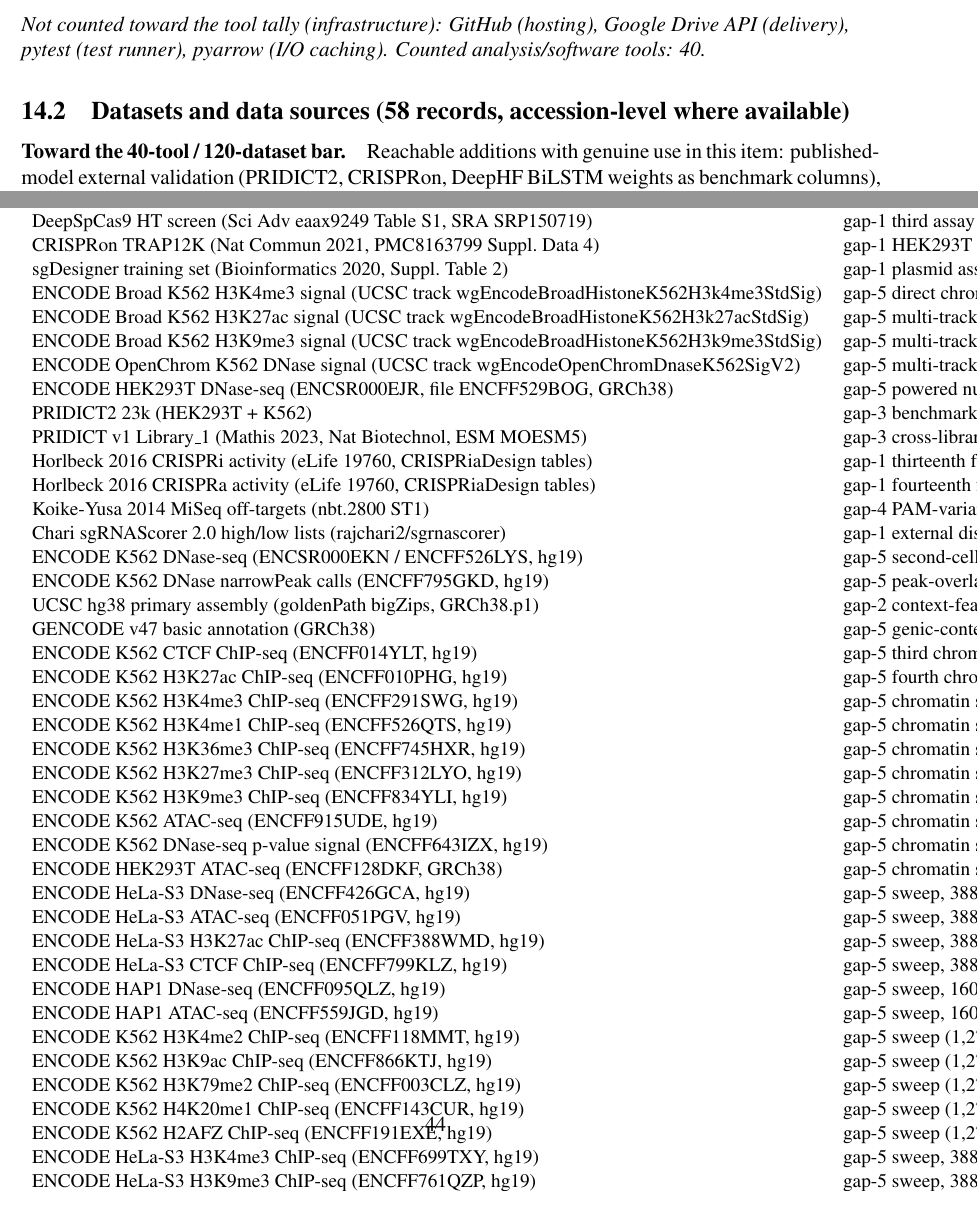
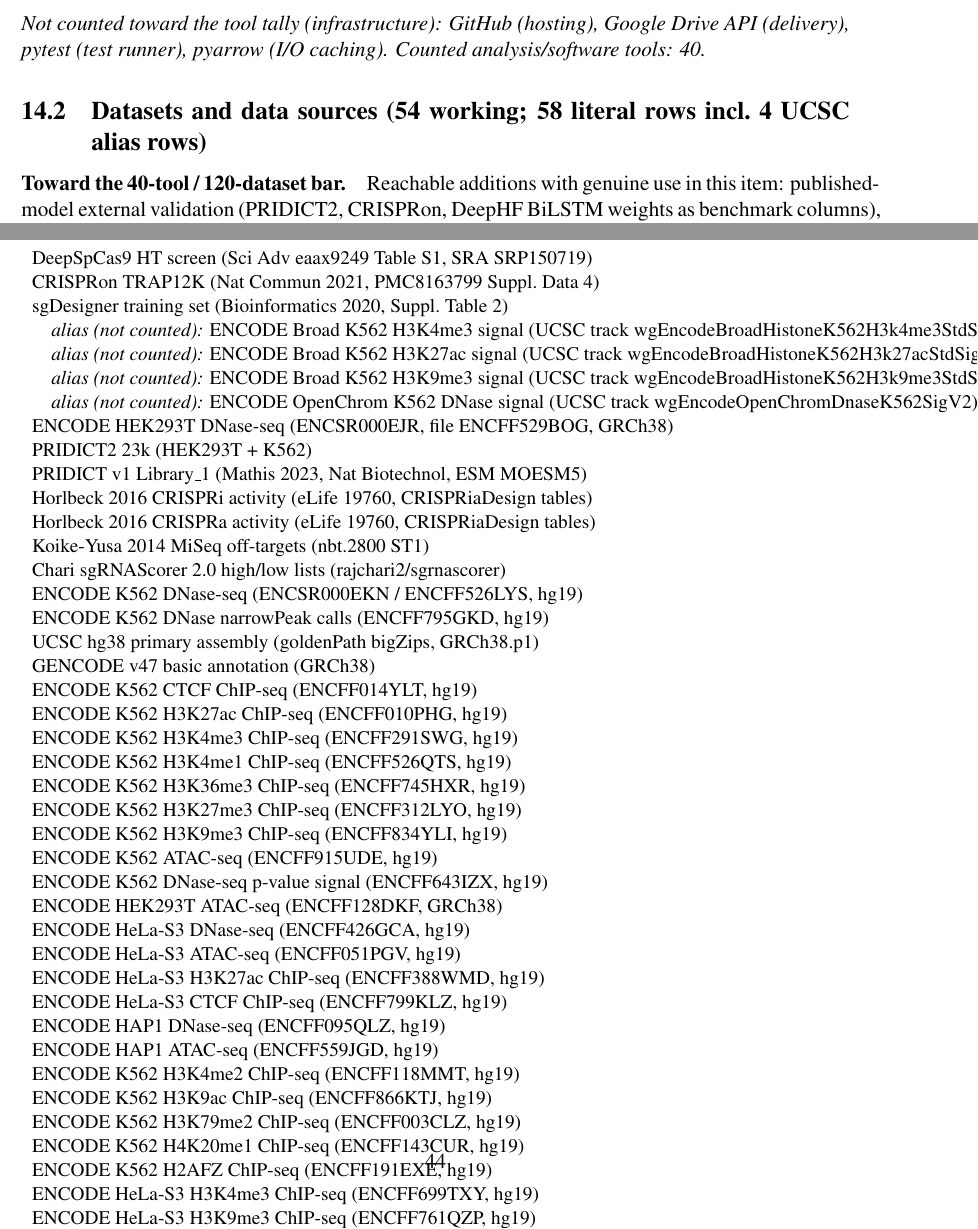
Before and after one commit to uditakankananonononono/mega27-06a-crispr-gap-tools-1-5, a LaTeX paper (papers/crispr_gap_tools_1_5.tex, which reads papers/tools_and_data.tex): two parts of pages 35 and 44 of 44, joined at a grey line, cut so that both start at the same text. Compiled offline with pdfLaTeX.

Commit message:
Apply alias ruling: 4 UCSC wgEncode rows marked as aliases of ENCFF experiments; working dataset count 54 (58 literal rows)

```diff
--- a/papers/tools_and_data.tex
+++ b/papers/tools_and_data.tex
@@ -64,7 +64,7 @@
 GitHub (hosting), Google Drive API (delivery), pytest (test runner),
 pyarrow (I/O caching). Counted analysis/software tools: 40.}
 
-\subsection{Datasets and data sources (58 records, accession-level where available)}
+\subsection{Datasets and data sources (54 working; 58 literal rows incl.\ 4 UCSC alias rows)}
 \begin{table}[h]\centering\small
 \caption{Datasets actually analyzed, with role.}
 \label{tab:datasets}
@@ -84,10 +84,10 @@
 DeepSpCas9 HT screen (Sci Adv eaax9249 Table S1, SRA SRP150719) & gap-1 third assay family (12,832 HEK293T contexts) \\
 CRISPRon TRAP12K (Nat Commun 2021, PMC8163799 Suppl.\ Data 4) & gap-1 HEK293T assay family (11,488 guides) \\
 sgDesigner training set (Bioinformatics 2020, Suppl.\ Table 2) & gap-1 plasmid assay; ceiling-tie artifact case (1,309 guides) \\
-ENCODE Broad K562 H3K4me3 signal (UCSC track wgEncodeBroadHistoneK562H3k4me3StdSig) & gap-5 direct chromatin queries at crisprSQL K562 loci \\
-ENCODE Broad K562 H3K27ac signal (UCSC track wgEncodeBroadHistoneK562H3k27acStdSig) & gap-5 multi-track control \\
-ENCODE Broad K562 H3K9me3 signal (UCSC track wgEncodeBroadHistoneK562H3k9me3StdSig) & gap-5 multi-track control \\
-ENCODE OpenChrom K562 DNase signal (UCSC track wgEncodeOpenChromDnaseK562SigV2) & gap-5 multi-track control \\
+\quad \emph{alias (not counted):} ENCODE Broad K562 H3K4me3 signal (UCSC track wgEncodeBroadHistoneK562H3k4me3StdSig) = same experiment as ENCFF291SWG \\
+\quad \emph{alias (not counted):} ENCODE Broad K562 H3K27ac signal (UCSC track wgEncodeBroadHistoneK562H3k27acStdSig) = same experiment as ENCFF010PHG \\
+\quad \emph{alias (not counted):} ENCODE Broad K562 H3K9me3 signal (UCSC track wgEncodeBroadHistoneK562H3k9me3StdSig) = same experiment as ENCFF834YLI \\
+\quad \emph{alias (not counted):} ENCODE OpenChrom K562 DNase signal (UCSC track wgEncodeOpenChromDnaseK562SigV2) = same experiment as ENCFF526LYS \\
 ENCODE HEK293T DNase-seq (ENCSR000EJR, file ENCFF529BOG, GRCh38) & gap-5 powered null on SITE-Seq loci \\
 PRIDICT2 23k (HEK293T + K562) & gap-3 benchmark + ViennaRNA fold study \\
 PRIDICT v1 Library\_1 (Mathis 2023, Nat Biotechnol, ESM MOESM5) & gap-3 cross-library transfer (92,423 pegRNAs) \\
```
Also changed, not shown: papers/crispr_gap_tools_1_5.pdf, 2 other files.
